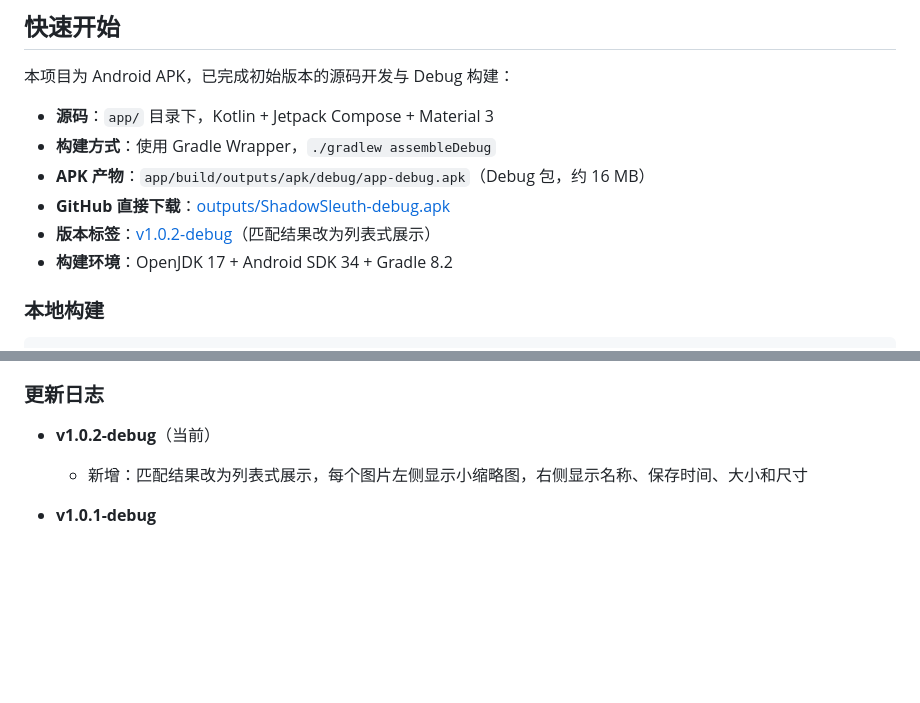
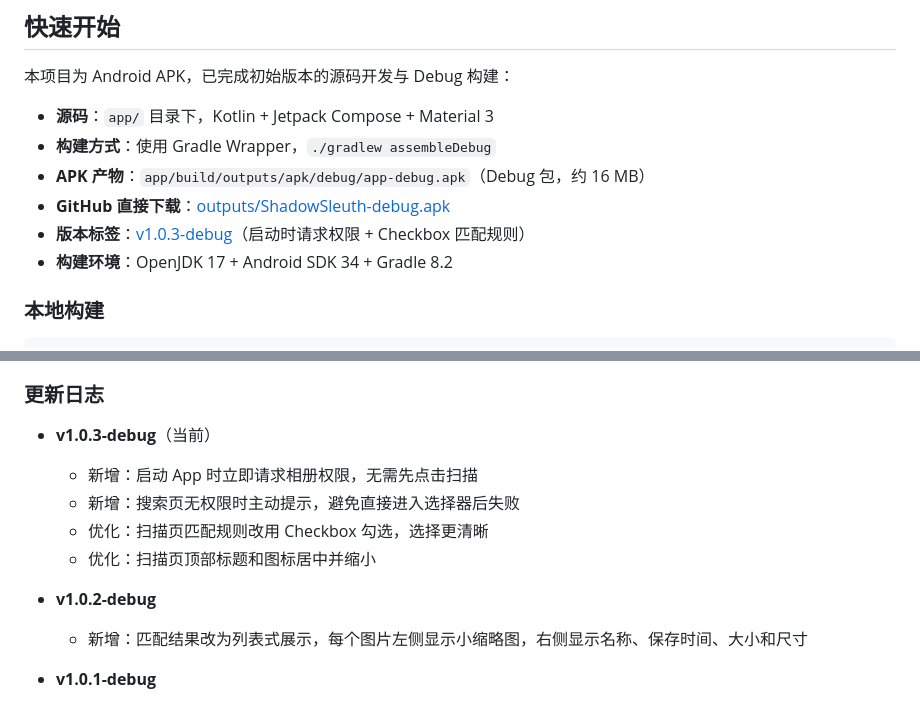
Before and after one commit to th2006464/ShadowSleuth, a Markdown page: README.md, 2 parts joined by grey strips. Drawn GitHub-style; blank space fills up the shorter version.

Commit message:
docs: update README changelog and tag for v1.0.3-debug

```diff
--- a/README.md
+++ b/README.md
@@ -61,7 +61,7 @@
 - **构建方式**：使用 Gradle Wrapper，`./gradlew assembleDebug`
 - **APK 产物**：`app/build/outputs/apk/debug/app-debug.apk`（Debug 包，约 16 MB）
 - **GitHub 直接下载**：[outputs/ShadowSleuth-debug.apk](https://github.com/th2006464/ShadowSleuth/blob/main/outputs/ShadowSleuth-debug.apk)
-- **版本标签**：[v1.0.2-debug](https://github.com/th2006464/ShadowSleuth/releases/tag/v1.0.2-debug)（匹配结果改为列表式展示）
+- **版本标签**：[v1.0.3-debug](https://github.com/th2006464/ShadowSleuth/releases/tag/v1.0.3-debug)（启动时请求权限 + Checkbox 匹配规则）
 - **构建环境**：OpenJDK 17 + Android SDK 34 + Gradle 8.2
 
 ### 本地构建
@@ -79,7 +79,13 @@
 
 ### 更新日志
 
-- **v1.0.2-debug**（当前）
+- **v1.0.3-debug**（当前）
+  - 新增：启动 App 时立即请求相册权限，无需先点击扫描
+  - 新增：搜索页无权限时主动提示，避免直接进入选择器后失败
+  - 优化：扫描页匹配规则改用 Checkbox 勾选，选择更清晰
+  - 优化：扫描页顶部标题和图标居中并缩小
+
+- **v1.0.2-debug**
   - 新增：匹配结果改为列表式展示，每个图片左侧显示小缩略图，右侧显示名称、保存时间、大小和尺寸
 
 - **v1.0.1-debug**
```
